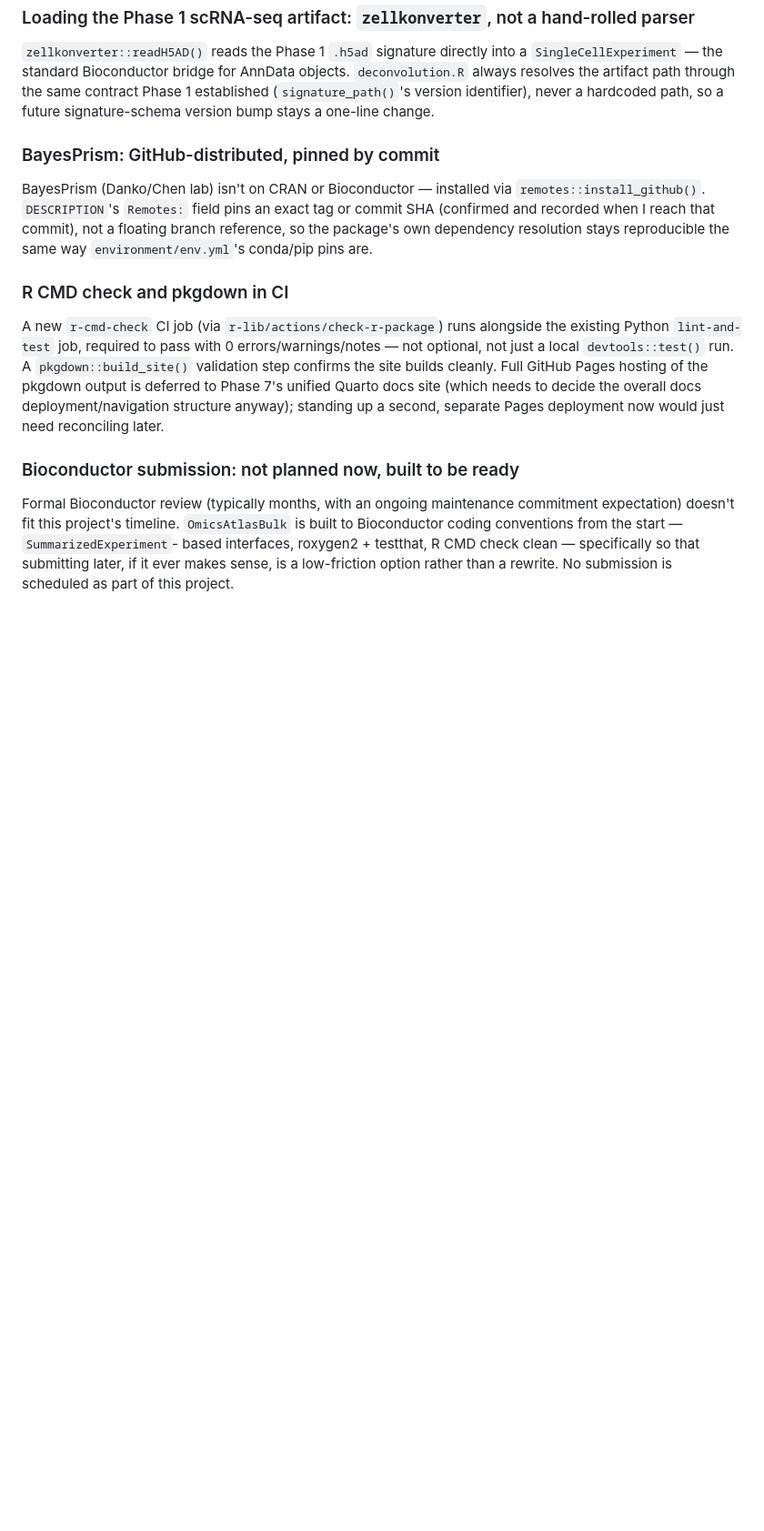
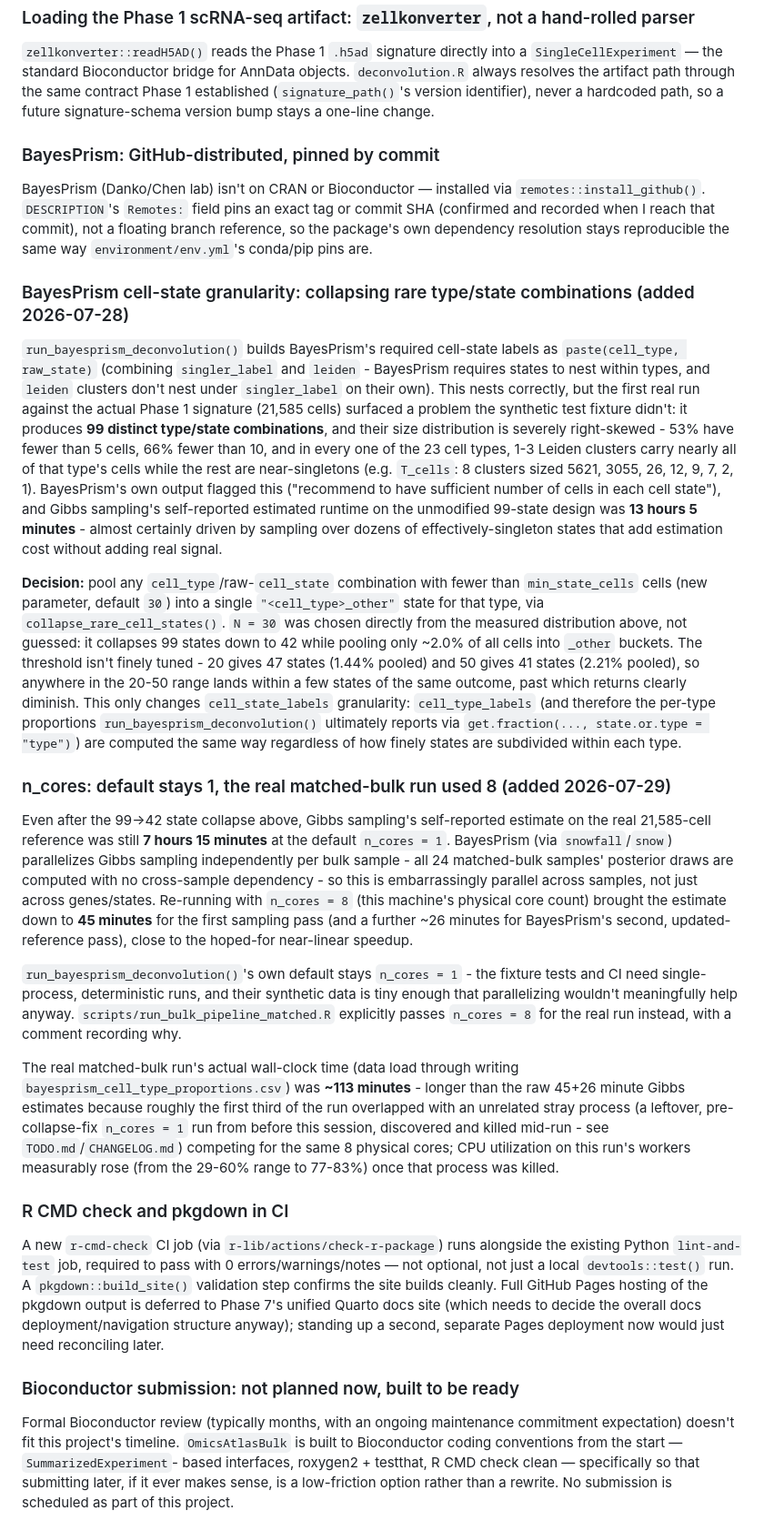
Before and after one commit to NosakhareOsaro/omicsatlas, a Markdown page: adr/ADR-0004-r-package-architecture.md, the part around one of its changes. Shown at 91% size. GitHub-like rendering; blank space fills up the shorter version.

Commit message:
docs: record BayesPrism state-collapse and n_cores rationale in ADR-0004
Documents the real state-size distribution found on the first full run (99
type/state combinations, 53% under 5 cells, 1-3 dominant Leiden clusters per
type), why min_state_cells defaults to 30, and the alternatives considered
(uncollapsed cross product; type-level states only). Also records the n_cores
decision (default stays 1 for deterministic CI/fixture tests, 8 used for the real
run since BayesPrism parallelizes per bulk sample) and the real run's actual
~113-minute wall-clock time, including the CPU contention from an unrelated
stray process discovered mid-run.

```diff
--- a/adr/ADR-0004-r-package-architecture.md
+++ b/adr/ADR-0004-r-package-architecture.md
@@ -80,6 +80,62 @@ commit SHA (confirmed and recorded when I reach that commit), not a floating bra
 reference, so the package's own dependency resolution stays reproducible the same
 way `environment/env.yml`'s conda/pip pins are.
 
+### BayesPrism cell-state granularity: collapsing rare type/state combinations (added 2026-07-28)
+
+`run_bayesprism_deconvolution()` builds BayesPrism's required cell-state labels as
+`paste(cell_type, raw_state)` (combining `singler_label` and `leiden` - BayesPrism
+requires states to nest within types, and `leiden` clusters don't nest under
+`singler_label` on their own). This nests correctly, but the first real run against
+the actual Phase 1 signature (21,585 cells) surfaced a problem the synthetic test
+fixture didn't: it produces **99 distinct type/state combinations**, and their size
+distribution is severely right-skewed - 53% have fewer than 5 cells, 66% fewer than
+10, and in every one of the 23 cell types, 1-3 Leiden clusters carry nearly all of
+that type's cells while the rest are near-singletons (e.g. `T_cells`: 8 clusters
+sized 5621, 3055, 26, 12, 9, 7, 2, 1). BayesPrism's own output flagged this
+("recommend to have sufficient number of cells in each cell state"), and Gibbs
+sampling's self-reported estimated runtime on the unmodified 99-state design was
+**13 hours 5 minutes** - almost certainly driven by sampling over dozens of
+effectively-singleton states that add estimation cost without adding real signal.
+
+**Decision:** pool any `cell_type`/raw-`cell_state` combination with fewer than
+`min_state_cells` cells (new parameter, default `30`) into a single
+`"<cell_type>_other"` state for that type, via `collapse_rare_cell_states()`. `N =
+30` was chosen directly from the measured distribution above, not guessed: it
+collapses 99 states down to 42 while pooling only ~2.0% of all cells into `_other`
+buckets. The threshold isn't finely tuned - 20 gives 47 states (1.44% pooled) and 50
+gives 41 states (2.21% pooled), so anywhere in the 20-50 range lands within a few
+states of the same outcome, past which returns clearly diminish. This only changes
+`cell_state_labels` granularity: `cell_type_labels` (and therefore the per-type
+proportions `run_bayesprism_deconvolution()` ultimately reports via
+`get.fraction(..., state.or.type = "type")`) are computed the same way regardless of
+how finely states are subdivided within each type.
+
+### n_cores: default stays 1, the real matched-bulk run used 8 (added 2026-07-29)
+
+Even after the 99→42 state collapse above, Gibbs sampling's self-reported estimate
+on the real 21,585-cell reference was still **7 hours 15 minutes** at the default
+`n_cores = 1`. BayesPrism (via `snowfall`/`snow`) parallelizes Gibbs sampling
+independently per bulk sample - all 24 matched-bulk samples' posterior draws are
+computed with no cross-sample dependency - so this is embarrassingly parallel across
+samples, not just across genes/states. Re-running with `n_cores = 8` (this
+machine's physical core count) brought the estimate down to **45 minutes** for the
+first sampling pass (and a further ~26 minutes for BayesPrism's second,
+updated-reference pass), close to the hoped-for near-linear speedup.
+
+`run_bayesprism_deconvolution()`'s own default stays `n_cores = 1` - the fixture
+tests and CI need single-process, deterministic runs, and their synthetic data is
+tiny enough that parallelizing wouldn't meaningfully help anyway.
+`scripts/run_bulk_pipeline_matched.R` explicitly passes `n_cores = 8` for the real
+run instead, with a comment recording why.
+
+The real matched-bulk run's actual wall-clock time (data load through writing
+`bayesprism_cell_type_proportions.csv`) was **~113 minutes** - longer than the raw
+45+26 minute Gibbs estimates because roughly the first third of the run overlapped
+with an unrelated stray process (a leftover, pre-collapse-fix `n_cores = 1` run from
+before this session, discovered and killed mid-run - see `TODO.md`/`CHANGELOG.md`)
+competing for the same 8 physical cores; CPU utilization on this run's workers
+measurably rose (from the 29-60% range to 77-83%) once that process was killed.
+
 ### R CMD check and pkgdown in CI
 
 A new `r-cmd-check` CI job (via `r-lib/actions/check-r-package`) runs alongside the
```
Also changed, not shown: other parts of adr/ADR-0004-r-package-architecture.md (+17 -0 lines).
